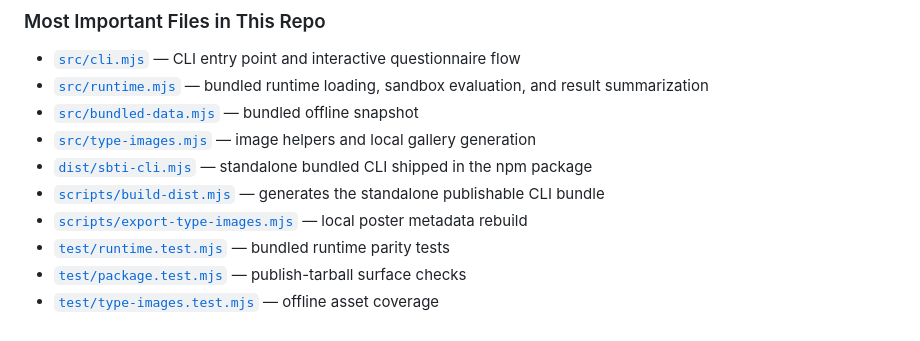
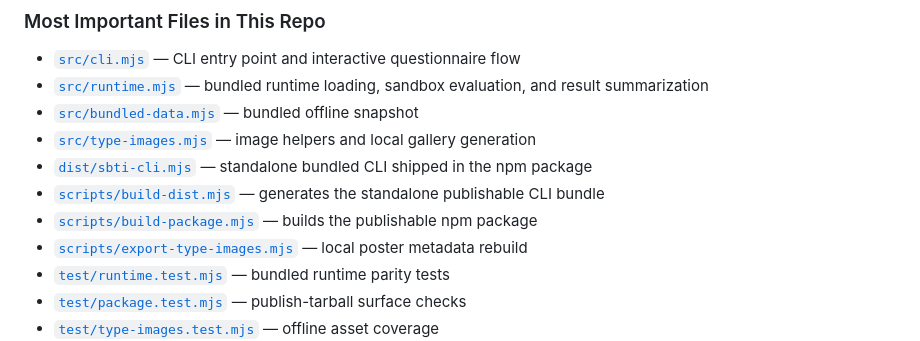
Before and after one commit to bingran-you/sbti-cli, a Markdown page: README.md, the part around one of its changes. Rendered like a GitHub page.

Commit message:
docs: improve README

```diff
--- a/README.md
+++ b/README.md
@@ -252,6 +254,7 @@ All 27 result posters are checked into [`assets/type-images/`](assets/type-image
 - [`src/type-images.mjs`](src/type-images.mjs) — image helpers and local gallery generation
 - [`dist/sbti-cli.mjs`](dist/sbti-cli.mjs) — standalone bundled CLI shipped in the npm package
 - [`scripts/build-dist.mjs`](scripts/build-dist.mjs) — generates the standalone publishable CLI bundle
+- [`scripts/build-package.mjs`](scripts/build-package.mjs) — builds the publishable npm package
 - [`scripts/export-type-images.mjs`](scripts/export-type-images.mjs) — local poster metadata rebuild
 - [`test/runtime.test.mjs`](test/runtime.test.mjs) — bundled runtime parity tests
 - [`test/package.test.mjs`](test/package.test.mjs) — publish-tarball surface checks
```
Also changed, not shown: other parts of README.md (+2 -0 lines).
